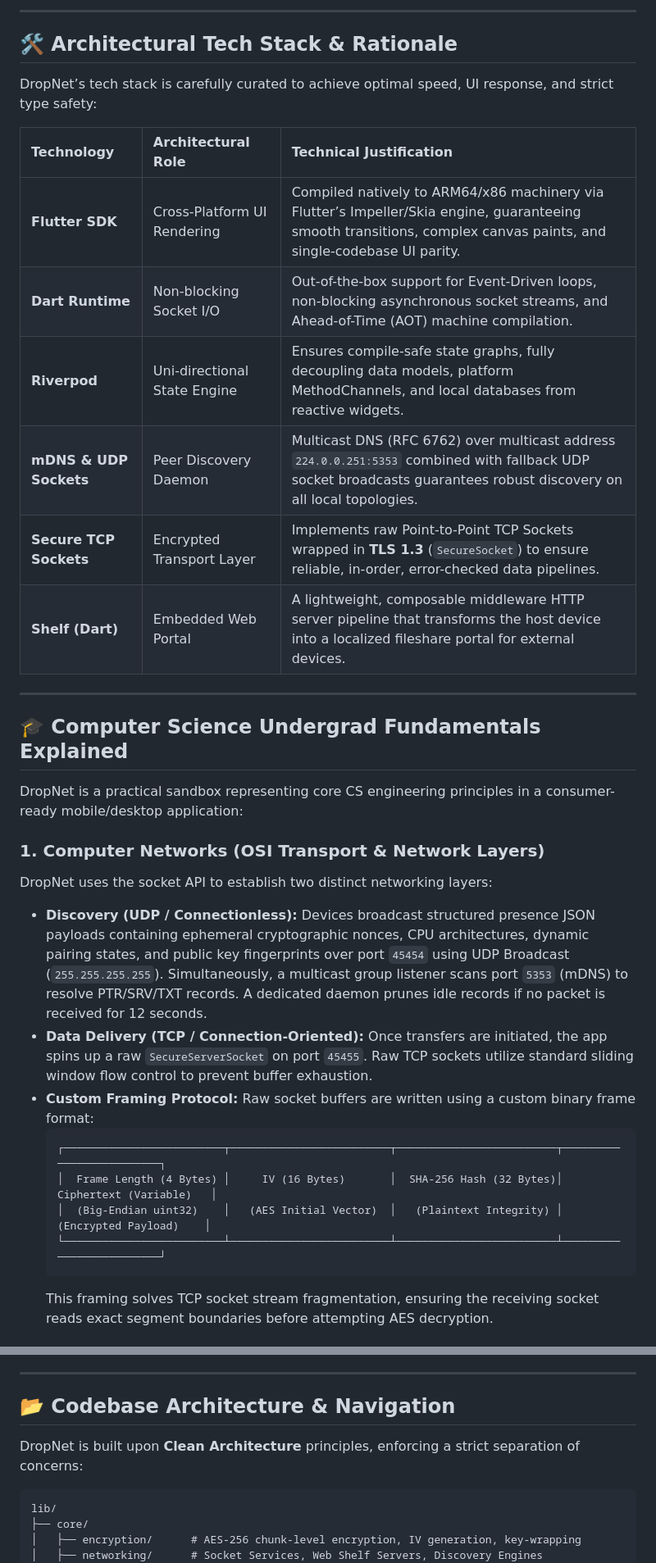
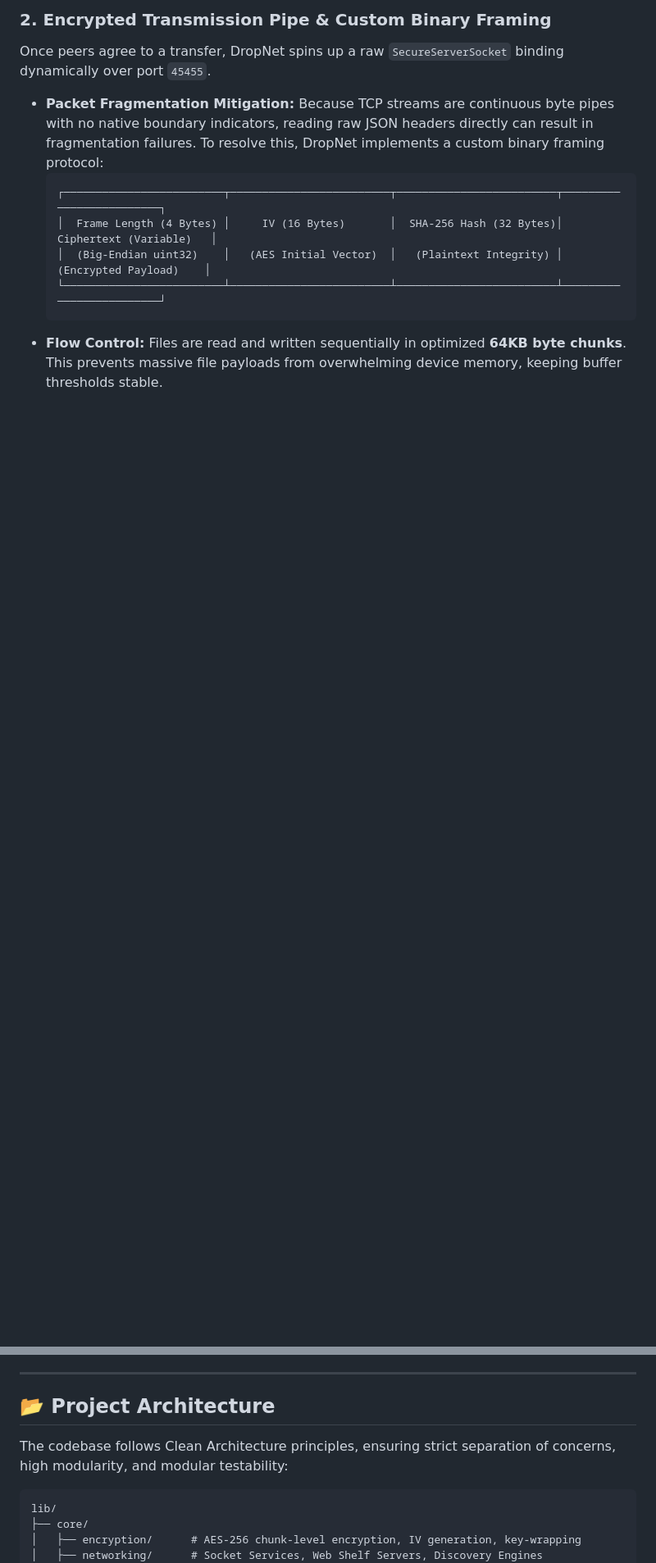
Before and after one commit to arijeetdas/dropnet, a Markdown page: README.md, 2 parts joined by grey strips. Shown at 82% size. Rendered like a GitHub page; blank space fills up the shorter version.

````diff
--- a/README.md
+++ b/README.md
@@ -42,35 +45,12 @@ DropNet solves this by operating as a **purely local utility** that requires zer
 
----
-
-## 🛠 Architectural Tech Stack & Rationale
-
-DropNet’s tech stack is carefully curated to achieve optimal speed, UI response, and strict type safety:
-
-| Technology | Architectural Role | Technical Justification |
-| :--- | :--- | :--- |
-| **Flutter SDK** | Cross-Platform UI Rendering | Compiled natively to ARM64/x86 machinery via Flutter’s Impeller/Skia engine, guaranteeing smooth transitions, complex canvas paints, and single-codebase UI parity. |
-| **Dart Runtime** | Non-blocking Socket I/O | Out-of-the-box support for Event-Driven loops, non-blocking asynchronous socket streams, and Ahead-of-Time (AOT) machine compilation. |
-| **Riverpod** | Uni-directional State Engine | Ensures compile-safe state graphs, fully decoupling data models, platform MethodChannels, and local databases from reactive widgets. |
-| **mDNS & UDP Sockets** | Peer Discovery Daemon | Multicast DNS (RFC 6762) over multicast address `224.0.0.251:5353` combined with fallback UDP socket broadcasts guarantees robust discovery on all local topologies. |
-| **Secure TCP Sockets** | Encrypted Transport Layer | Implements raw Point-to-Point TCP Sockets wrapped in **TLS 1.3** (`SecureSocket`) to ensure reliable, in-order, error-checked data pipelines. |
-| **Shelf (Dart)** | Embedded Web Portal | A lightweight, composable middleware HTTP server pipeline that transforms the host device into a localized fileshare portal for external devices. |
-
----
-
-## 🎓 Computer Science Undergrad Fundamentals Explained
-
-DropNet is a practical sandbox representing core CS engineering principles in a consumer-ready mobile/desktop application:
-
-### 1. Computer Networks (OSI Transport & Network Layers)
-DropNet uses the socket API to establish two distinct networking layers:
-*   **Discovery (UDP / Connectionless):** Devices broadcast structured presence JSON payloads containing ephemeral cryptographic nonces, CPU architectures, dynamic pairing states, and public key fingerprints over port `45454` using UDP Broadcast (`255.255.255.255`). Simultaneously, a multicast group listener scans port `5353` (mDNS) to resolve PTR/SRV/TXT records. A dedicated daemon prunes idle records if no packet is received for 12 seconds.
-*   **Data Delivery (TCP / Connection-Oriented):** Once transfers are initiated, the app spins up a raw `SecureServerSocket` on port `45455`. Raw TCP sockets utilize standard sliding window flow control to prevent buffer exhaustion.
-*   **Custom Framing Protocol:** Raw socket buffers are written using a custom binary frame format:
+### 2. Encrypted Transmission Pipe & Custom Binary Framing
+Once peers agree to a transfer, DropNet spins up a raw `SecureServerSocket` binding dynamically over port `45455`.
+*   **Packet Fragmentation Mitigation:** Because TCP streams are continuous byte pipes with no native boundary indicators, reading raw JSON headers directly can result in fragmentation failures. To resolve this, DropNet implements a custom binary framing protocol:
     ```
     ┌─────────────────────────┬─────────────────────────┬─────────────────────────┬─────────────────────────┐
     │  Frame Length (4 Bytes) │     IV (16 Bytes)       │  SHA-256 Hash (32 Bytes)│ Ciphertext (Variable)   │
     │  (Big-Endian uint32)    │   (AES Initial Vector)  │   (Plaintext Integrity) │  (Encrypted Payload)    │
     └─────────────────────────┴─────────────────────────┴─────────────────────────┴─────────────────────────┘
     ```
-    This framing solves TCP socket stream fragmentation, ensuring the receiving socket reads exact segment boundaries before attempting AES decryption.
+*   **Flow Control:** Files are read and written sequentially in optimized **64KB byte chunks**. This prevents massive file payloads from overwhelming device memory, keeping buffer thresholds stable.
 
@@ -134,9 +135,9 @@ State changes follow a rigorous, mathematical state machine. Decoupled from visu
 
 ---
 
-## 📂 Codebase Architecture & Navigation
+## 📂 Project Architecture
 
-DropNet is built upon **Clean Architecture** principles, enforcing a strict separation of concerns:
+The codebase follows Clean Architecture principles, ensuring strict separation of concerns, high modularity, and modular testability:
 
 ```
 lib/
````
Also changed, not shown: other parts of README.md (+76 -56 lines).
